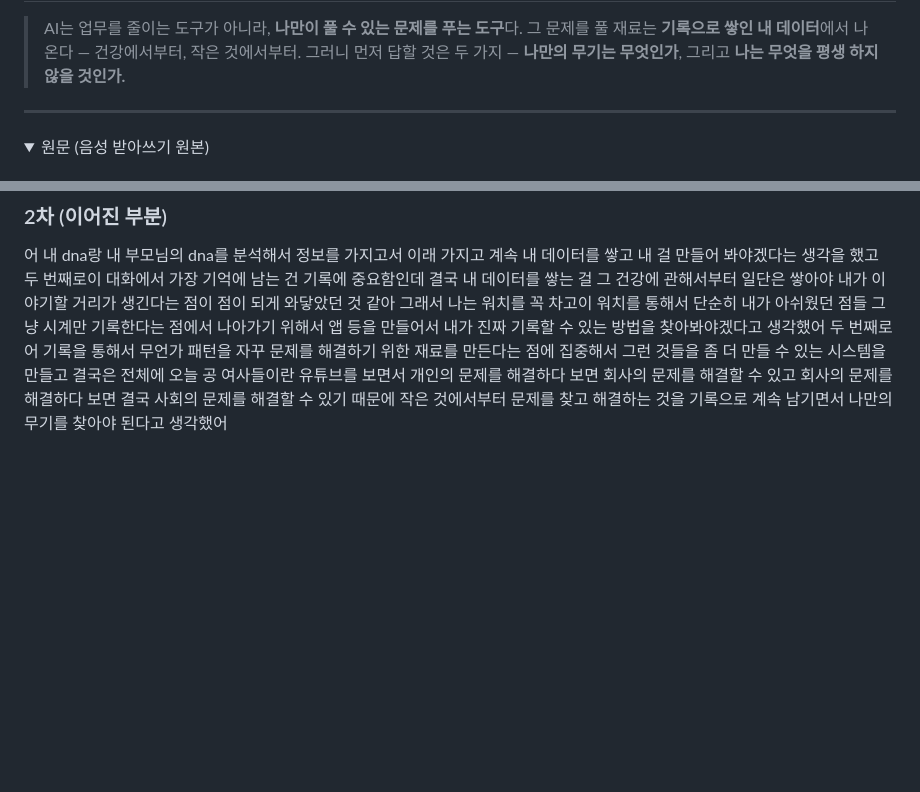
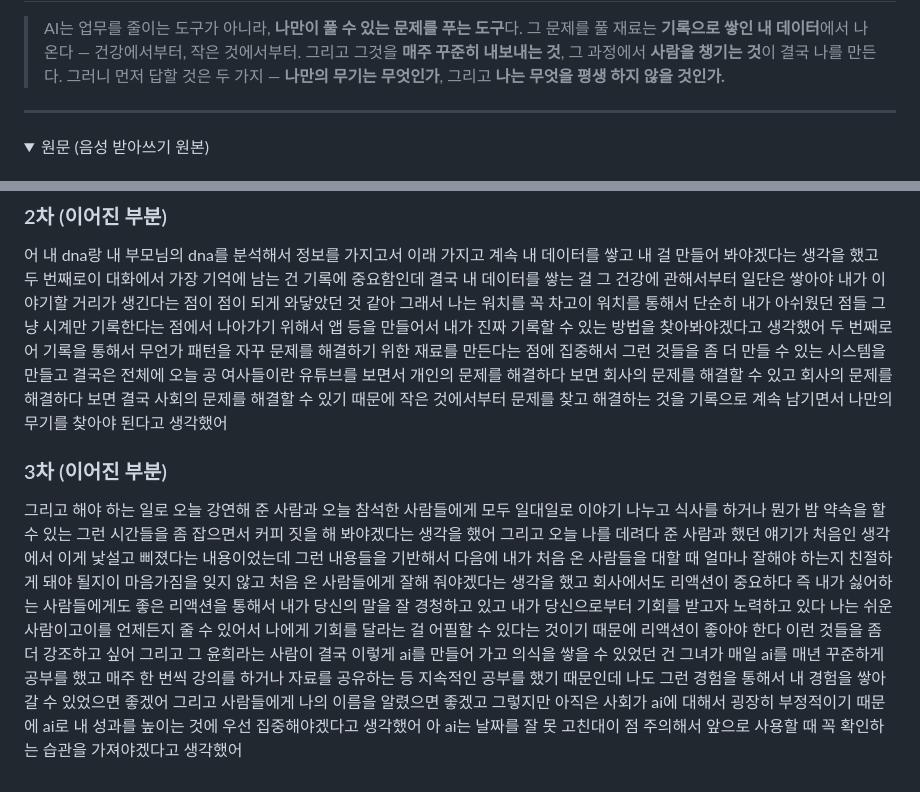
Before and after one commit to sungmicro/til, a Markdown page: notes/2026-08-21-coffee-chat-ai.md, 2 parts joined by grey strips. Drawn GitHub-style; folded sections open; blank space fills up the shorter version.

```diff
--- a/notes/2026-08-21-coffee-chat-ai.md
+++ b/notes/2026-08-21-coffee-chat-ai.md
@@ -168,6 +224,7 @@
 
 > AI는 업무를 줄이는 도구가 아니라, **나만이 풀 수 있는 문제를 푸는 도구**다.
 > 그 문제를 풀 재료는 **기록으로 쌓인 내 데이터**에서 나온다 — 건강에서부터, 작은 것에서부터.
+> 그리고 그것을 **매주 꾸준히 내보내는 것**, 그 과정에서 **사람을 챙기는 것**이 결국 나를 만든다.
 > 그러니 먼저 답할 것은 두 가지 — **나만의 무기는 무엇인가**, 그리고 **나는 무엇을 평생 하지 않을 것인가.**
 
 ---
@@ -183,4 +240,8 @@
 
 어 내 dna랑 내 부모님의 dna를 분석해서 정보를 가지고서 이래 가지고 계속 내 데이터를 쌓고 내 걸 만들어 봐야겠다는 생각을 했고 두 번째로이 대화에서 가장 기억에 남는 건 기록에 중요함인데 결국 내 데이터를 쌓는 걸 그 건강에 관해서부터 일단은 쌓아야 내가 이야기할 거리가 생긴다는 점이 점이 되게 와닿았던 것 같아 그래서 나는 워치를 꼭 차고이 워치를 통해서 단순히 내가 아쉬웠던 점들 그냥 시계만 기록한다는 점에서 나아가기 위해서 앱 등을 만들어서 내가 진짜 기록할 수 있는 방법을 찾아봐야겠다고 생각했어 두 번째로 어 기록을 통해서 무언가 패턴을 자꾸 문제를 해결하기 위한 재료를 만든다는 점에 집중해서 그런 것들을 좀 더 만들 수 있는 시스템을 만들고 결국은 전체에 오늘 공 여사들이란 유튜브를 보면서 개인의 문제를 해결하다 보면 회사의 문제를 해결할 수 있고 회사의 문제를 해결하다 보면 결국 사회의 문제를 해결할 수 있기 때문에 작은 것에서부터 문제를 찾고 해결하는 것을 기록으로 계속 남기면서 나만의 무기를 찾아야 된다고 생각했어
 
+### 3차 (이어진 부분)
+
+그리고 해야 하는 일로 오늘 강연해 준 사람과 오늘 참석한 사람들에게 모두 일대일로 이야기 나누고 식사를 하거나 뭔가 밤 약속을 할 수 있는 그런 시간들을 좀 잡으면서 커피 짓을 해 봐야겠다는 생각을 했어 그리고 오늘 나를 데려다 준 사람과 했던 얘기가 처음인 생각에서 이게 낯설고 삐졌다는 내용이었는데 그런 내용들을 기반해서 다음에 내가 처음 온 사람들을 대할 때 얼마나 잘해야 하는지 친절하게 돼야 될지이 마음가짐을 잊지 않고 처음 온 사람들에게 잘해 줘야겠다는 생각을 했고 회사에서도 리액션이 중요하다 즉 내가 싫어하는 사람들에게도 좋은 리액션을 통해서 내가 당신의 말을 잘 경청하고 있고 내가 당신으로부터 기회를 받고자 노력하고 있다 나는 쉬운 사람이고이를 언제든지 줄 수 있어서 나에게 기회를 달라는 걸 어필할 수 있다는 것이기 때문에 리액션이 좋아야 한다 이런 것들을 좀 더 강조하고 싶어 그리고 그 윤희라는 사람이 결국 이렇게 ai를 만들어 가고 의식을 쌓을 수 있었던 건 그녀가 매일 ai를 매년 꾸준하게 공부를 했고 매주 한 번씩 강의를 하거나 자료를 공유하는 등 지속적인 공부를 했기 때문인데 나도 그런 경험을 통해서 내 경험을 쌓아갈 수 있었으면 좋겠어 그리고 사람들에게 나의 이름을 알렸으면 좋겠고 그렇지만 아직은 사회가 ai에 대해서 굉장히 부정적이기 때문에 ai로 내 성과를 높이는 것에 우선 집중해야겠다고 생각했어 아 ai는 날짜를 잘 못 고친대이 점 주의해서 앞으로 사용할 때 꼭 확인하는 습관을 가져야겠다고 생각했어
+
 </details>
```
Also changed, not shown: other parts of notes/2026-08-21-coffee-chat-ai.md (+58 -2 lines).
